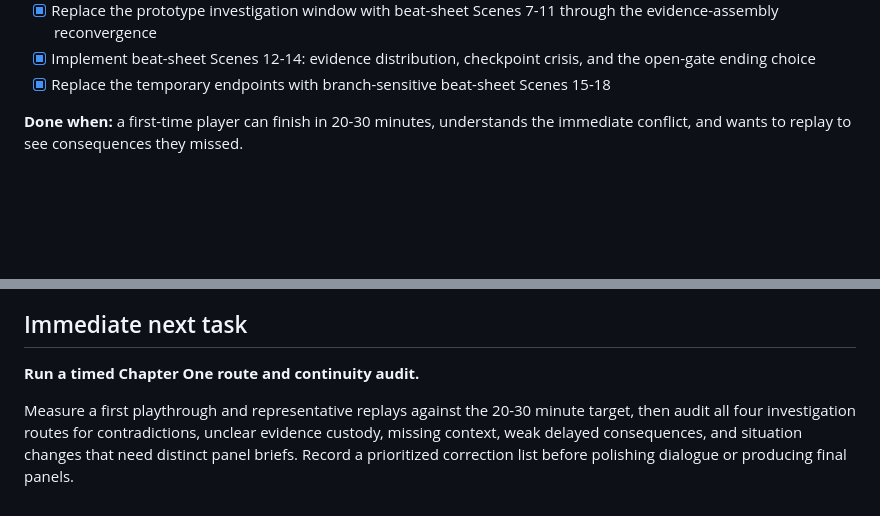
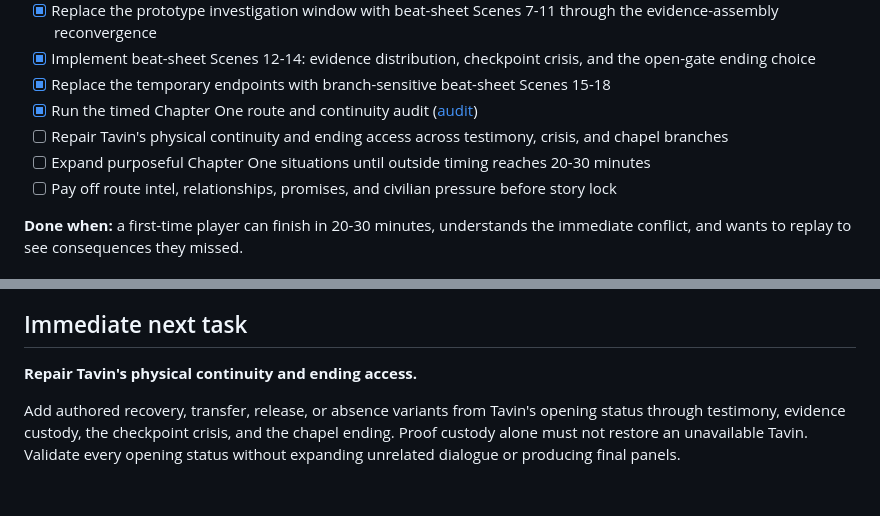
Before and after one commit to qtval/ashen-oath-web, a Markdown page: docs/ROADMAP.md, 2 parts joined by grey strips. Drawn GitHub-style; blank space fills up the shorter version.

Commit message:
Audit Chapter One pacing and continuity

```diff
--- a/docs/ROADMAP.md
+++ b/docs/ROADMAP.md
@@ -65,6 +65,10 @@ Completed so far:
 - [x] Replace the prototype investigation window with beat-sheet Scenes 7-11 through the evidence-assembly reconvergence
 - [x] Implement beat-sheet Scenes 12-14: evidence distribution, checkpoint crisis, and the open-gate ending choice
 - [x] Replace the temporary endpoints with branch-sensitive beat-sheet Scenes 15-18
+- [x] Run the timed Chapter One route and continuity audit ([audit](CHAPTER_01_AUDIT.md))
+- [ ] Repair Tavin's physical continuity and ending access across testimony, crisis, and chapel branches
+- [ ] Expand purposeful Chapter One situations until outside timing reaches 20-30 minutes
+- [ ] Pay off route intel, relationships, promises, and civilian pressure before story lock
 
 **Done when:** a first-time player can finish in 20-30 minutes, understands the immediate conflict, and wants to replay to see consequences they missed.
 
@@ -179,6 +183,6 @@ These are not current work:
 
 ## Immediate next task
 
-**Run a timed Chapter One route and continuity audit.**
+**Repair Tavin's physical continuity and ending access.**
 
-Measure a first playthrough and representative replays against the 20-30 minute target, then audit all four investigation routes for contradictions, unclear evidence custody, missing context, weak delayed consequences, and situation changes that need distinct panel briefs. Record a prioritized correction list before polishing dialogue or producing final panels.
+Add authored recovery, transfer, release, or absence variants from Tavin's opening status through testimony, evidence custody, the checkpoint crisis, and the chapel ending. Proof custody alone must not restore an unavailable Tavin. Validate every opening status without expanding unrelated dialogue or producing final panels.
```
Also changed, not shown: docs/CHAPTER_01_AUDIT.md (added, +162 -0 lines).
